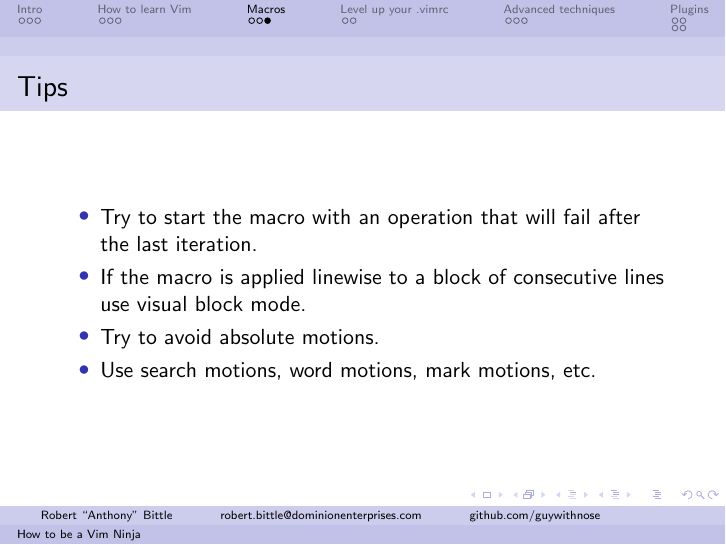
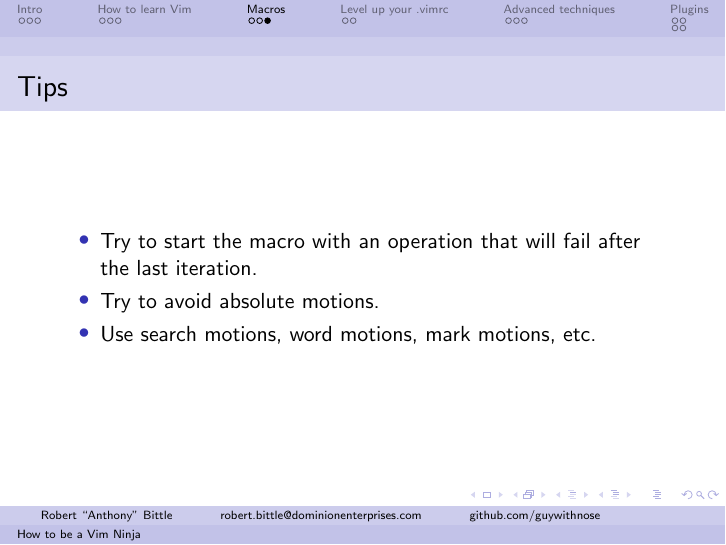
Before and after one commit to DE-DevCon/2014-vim-ninja, LaTeX slides (slides/slides.tex): page 10 of 19. Compiled offline with pdfLaTeX.

Commit message:
Update slides

```diff
--- a/slides/slides.tex
+++ b/slides/slides.tex
@@ -191,7 +191,6 @@
     \begin{frame}{Tips}
         \begin{itemize}
             \item Try to start the macro with an operation that will fail after the last iteration.
-            \item If the macro is applied linewise to a block of consecutive lines use visual block mode.
             \item Try to avoid absolute motions.
             \item Use search motions, word motions, mark motions, etc.
         \end{itemize}
```
Also changed, not shown: slides/slides.tex (6 more changed lines).
